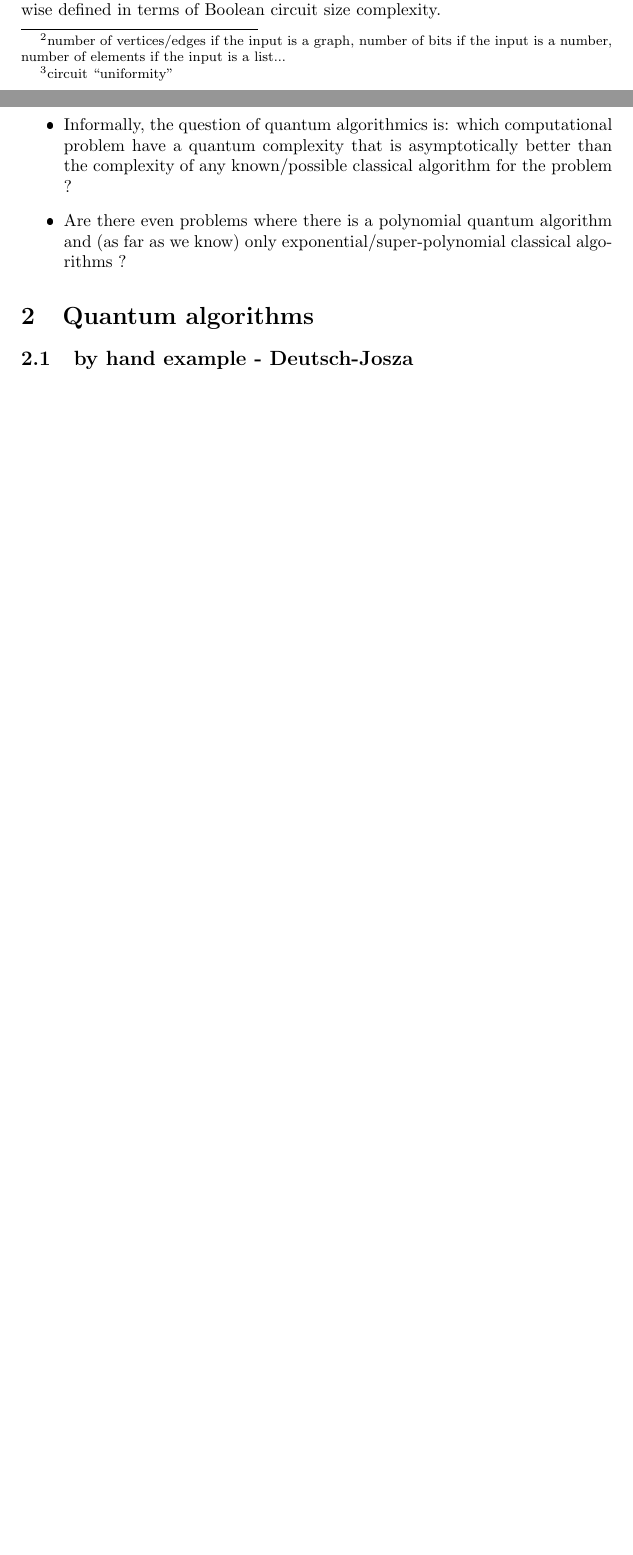
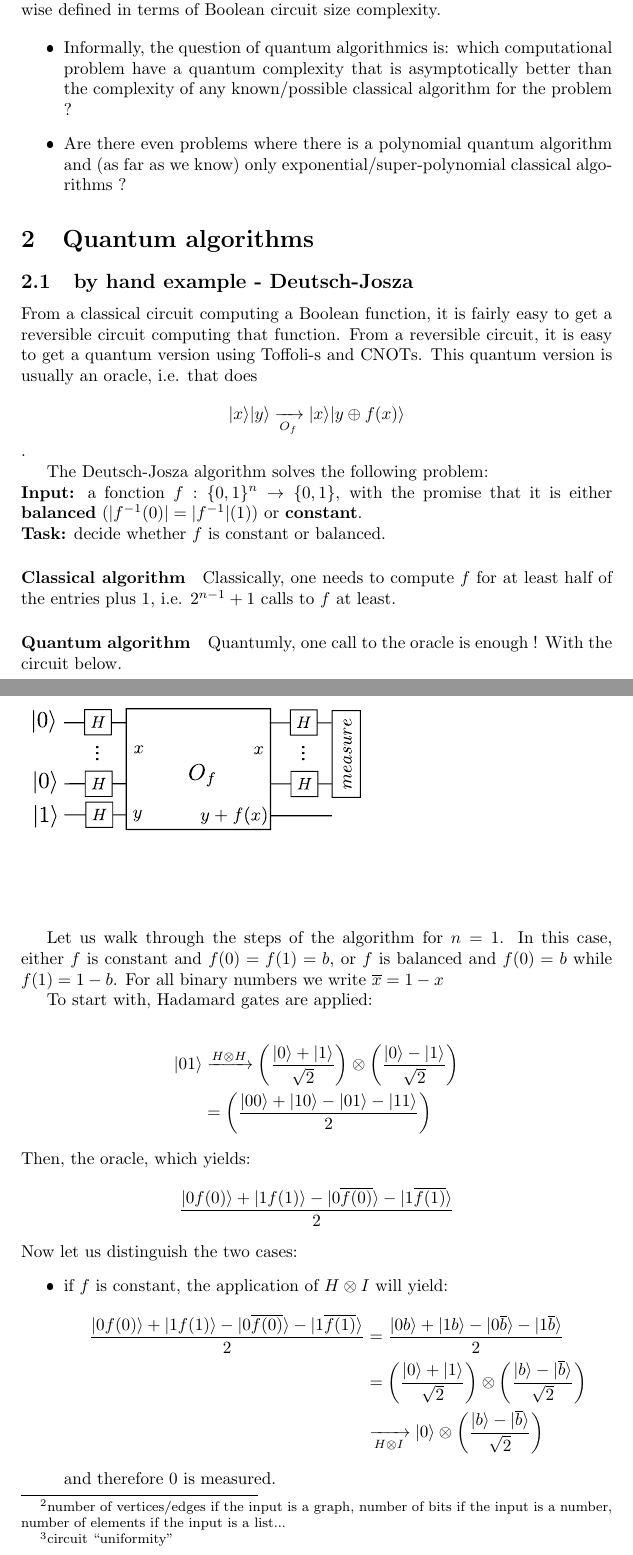
Before and after one commit to bmarchand/quantum_tp, a LaTeX document (course/synopsis.tex): two parts of pages 2 and 3 of 3 before the commit and two parts of pages 3 and 4 of 5 after it, joined at a grey line, cut so that both start at the same text, the shorter picture padded with empty space. The pictures show the PDF file course/synopsis.pdf that the author committed with the source.

Commit message:
update deutsch-josza

```diff
--- a/course/synopsis.tex
+++ b/course/synopsis.tex
@@ -100,3 +102,56 @@ know) only exponential/super-polynomial classical algorithms ?
 
 \subsection{by hand example - Deutsch-Josza}
 
+From a classical circuit computing a Boolean function, it is fairly easy to get a reversible
+circuit computing that function. From a reversible circuit, it is easy to get a quantum
+version using Toffoli-s and CNOTs. This quantum version is usually an oracle, i.e. that does
+$$|x\rangle|y\rangle\xrightarrow[O_f]{}|x\rangle|y\oplus f(x)\rangle$$.
+
+The Deutsch-Josza algorithm solves the following problem:\\
+\textbf{Input:} a fonction $f:\{0,1\}^{n}\rightarrow \{0,1\}$,
+with the promise that it is either \textbf{balanced} ($|f^{-1}(0)|=|f^{-1}|(1)$) or
+\textbf{constant}.\\
+\textbf{Task:} decide whether $f$ is constant or balanced.
+
+\paragraph{Classical algorithm} Classically, one needs to compute $f$ for at least
+half of the entries plus 1, i.e. $2^{n-1}+1$ calls to $f$ at least.
+
+\paragraph{Quantum algorithm} Quantumly, one call to the oracle is enough ! With
+the circuit below.
+
+\begin{center}
+\begin{figure}
+\includegraphics[width=.6\textwidth]{deutsch_josza.pdf}
+\end{figure}
+\end{center}
+
+Let us walk through the steps of the algorithm for $n=1$.
+In this case, either $f$ is constant and $f(0)=f(1)=b$,
+or $f$ is balanced and $f(0)=b$ while $f(1)=1-b$.
+For all binary numbers we write $\overline{x}=1-x$
+
+To start with, Hadamard gates are applied:
+
+\begin{align*}
+    |01\rangle &\xrightarrow{H\otimes H} \left(\frac{|0\rangle+|1\rangle}{\sqrt{2}}\right)\otimes \left(\frac{|0\rangle-|1\rangle}{\sqrt{2}}\right)\\
+    &= \left(\frac{|00\rangle+|10\rangle-|01\rangle-|11\rangle}{2}\right)
+\end{align*}
+Then, the oracle, which yields:
+\begin{align*}
+\frac{|0f(0)\rangle+|1f(1)\rangle-|0\overline{f(0)}\rangle-|1\overline{f(1)}\rangle}{2}
+\end{align*}
+Now let us distinguish the two cases:
+\begin{itemize}
+    \item if $f$ is constant, the application of $H\otimes I$ will yield:
+\begin{align*}
+\frac{|0f(0)\rangle+|1f(1)\rangle-|0\overline{f(0)}\rangle-|1\overline{f(1)}\rangle}{2}
+&=\frac{|0b\rangle+|1b\rangle-|0\overline{b}\rangle-|1\overline{b}\rangle}{2}\\
+&=\left(\frac{|0\rangle+|1\rangle}{\sqrt{2}}\right)\otimes \left(\frac{|b\rangle-|\overline{b}\rangle}{\sqrt{2}}\right)\\
+&\xrightarrow[H\otimes I]{} |0\rangle \otimes \left(\frac{|b\rangle-|\overline{b}\rangle}{\sqrt{2}}\right)
+\end{align*}
+and therefore $0$ is measured.
+\item if $f$ is balanced, then $f(0)=b$ and $f(1)=\overline{b}$ and:
+\begin{align*}
+\frac{|0f(0)\rangle+|1f(1)\rangle-|0\overline{f(0)}\rangle-|1\overline{f(1)}\rangle}{2}
+&=\frac{|0b\rangle+|1\bar{b}\rangle-|0\overline{b}\rangle-|1b\rangle}{2}\\
+&\xrightarrow[H\otimes I]{}
```
Also changed, not shown: course/deutsch_josza.pdf (added), course/deutsch_josza.svg (added), course/synopsis.pdf, course/synopsis.tex (8 more changed lines), 9 other files.
